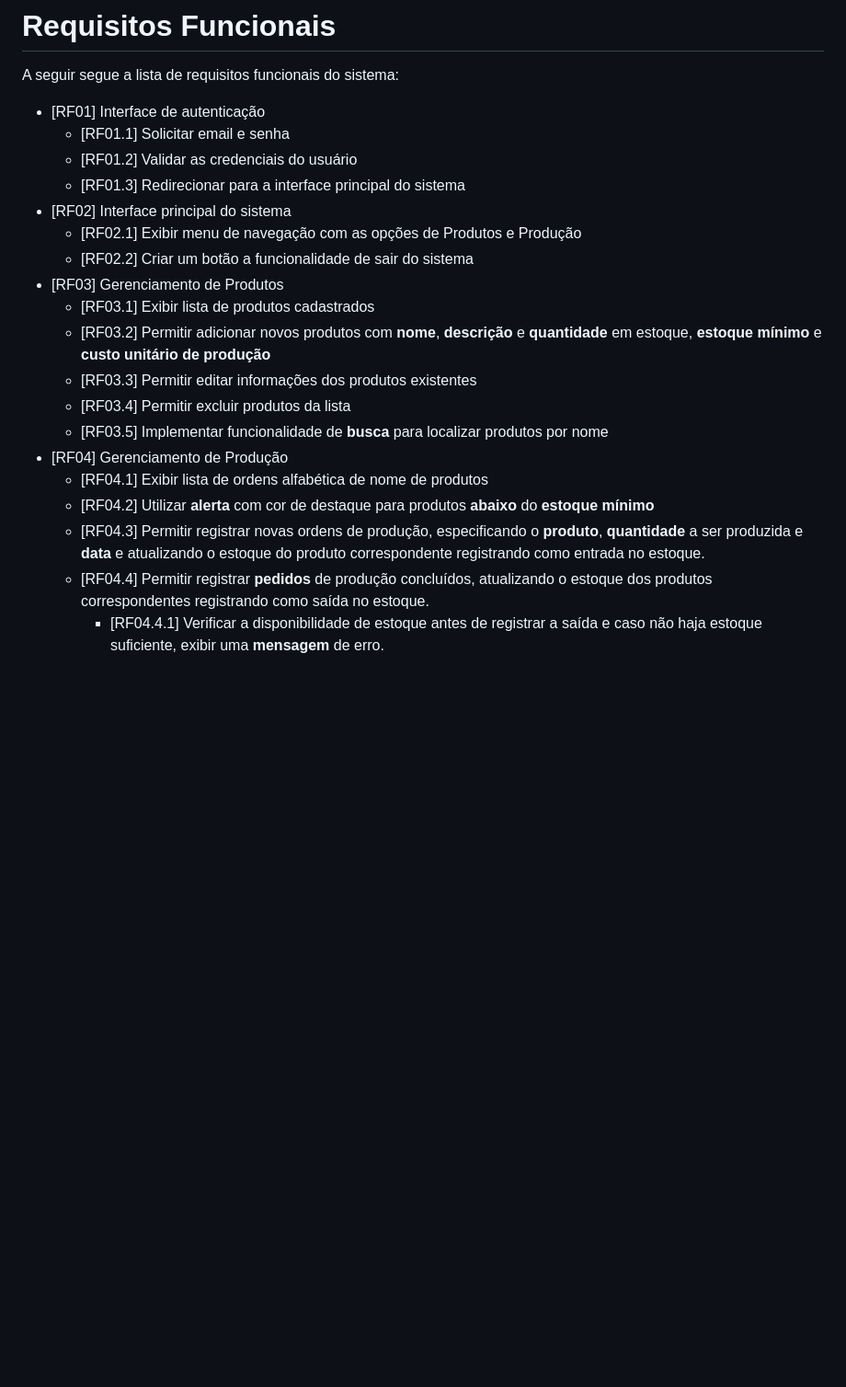
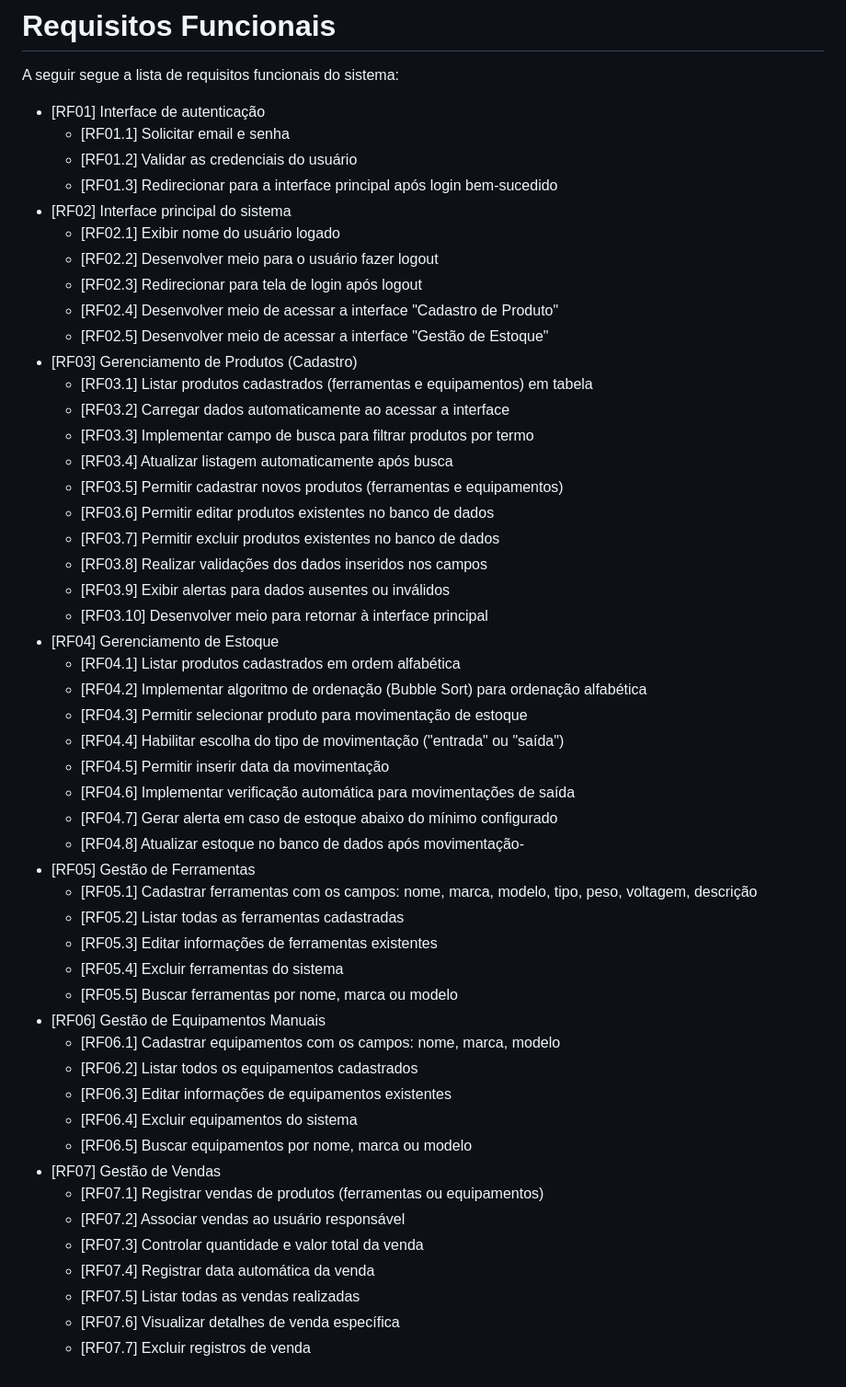
Before and after one commit to Gabihdemori/Saep2025, a Markdown page: docs/Requisitos_funcionais.md, the part around the change. Shown: that part at 92% size. GitHub-like rendering; blank space fills up the shorter version.

```diff
--- a/docs/Requisitos_funcionais.md
+++ b/docs/Requisitos_funcionais.md
@@ -3,19 +3,50 @@ A seguir segue a lista de requisitos funcionais do sistema:
 - [RF01] Interface de autenticação
     - [RF01.1] Solicitar email e senha
     - [RF01.2] Validar as credenciais do usuário
-    - [RF01.3] Redirecionar para a interface principal do sistema
+    - [RF01.3] Redirecionar para a interface principal após login bem-sucedido
 - [RF02] Interface principal do sistema
-    - [RF02.1] Exibir menu de navegação com as opções de Produtos e Produção
-    - [RF02.2] Criar um botão a funcionalidade de sair do sistema
-- [RF03] Gerenciamento de Produtos
-    - [RF03.1] Exibir lista de produtos cadastrados
-    - [RF03.2] Permitir adicionar novos produtos com **nome**, **descrição** e **quantidade** em estoque, **estoque mínimo** e **custo unitário de produção**
-    - [RF03.3] Permitir editar informações dos produtos existentes
-    - [RF03.4] Permitir excluir produtos da lista
-    - [RF03.5] Implementar funcionalidade de **busca** para localizar produtos por nome
-- [RF04] Gerenciamento de Produção
-    - [RF04.1] Exibir lista de ordens alfabética de nome de produtos
-    - [RF04.2] Utilizar **alerta** com cor de destaque para produtos **abaixo** do **estoque mínimo**
-    - [RF04.3] Permitir registrar novas ordens de produção, especificando o **produto**, **quantidade** a ser produzida e **data** e atualizando o estoque do produto correspondente registrando como entrada no estoque.
-    - [RF04.4] Permitir registrar **pedidos** de produção concluídos, atualizando o estoque dos produtos correspondentes registrando como saída no estoque.
-        - [RF04.4.1] Verificar a disponibilidade de estoque antes de registrar a saída e caso não haja estoque suficiente, exibir uma **mensagem** de erro.
+    - [RF02.1] Exibir nome do usuário logado
+    - [RF02.2] Desenvolver meio para o usuário fazer logout
+    - [RF02.3] Redirecionar para tela de login após logout
+    - [RF02.4] Desenvolver meio de acessar a interface "Cadastro de Produto"
+    - [RF02.5] Desenvolver meio de acessar a interface "Gestão de Estoque"
+- [RF03] Gerenciamento de Produtos (Cadastro)
+    - [RF03.1] Listar produtos cadastrados (ferramentas e equipamentos) em tabela
+    - [RF03.2] Carregar dados automaticamente ao acessar a interface
+    - [RF03.3] Implementar campo de busca para filtrar produtos por termo
+    - [RF03.4] Atualizar listagem automaticamente após busca
+    - [RF03.5] Permitir cadastrar novos produtos (ferramentas e equipamentos)
+    - [RF03.6] Permitir editar produtos existentes no banco de dados
+    - [RF03.7] Permitir excluir produtos existentes no banco de dados
+    - [RF03.8] Realizar validações dos dados inseridos nos campos
+    - [RF03.9] Exibir alertas para dados ausentes ou inválidos
+    - [RF03.10] Desenvolver meio para retornar à interface principal
+- [RF04] Gerenciamento de Estoque
+    - [RF04.1] Listar produtos cadastrados em ordem alfabética
+    - [RF04.2] Implementar algoritmo de ordenação (Bubble Sort) para ordenação alfabética
+    - [RF04.3] Permitir selecionar produto para movimentação de estoque
+    - [RF04.4] Habilitar escolha do tipo de movimentação ("entrada" ou "saída")
+    - [RF04.5] Permitir inserir data da movimentação
+    - [RF04.6] Implementar verificação automática para movimentações de saída
+    - [RF04.7] Gerar alerta em caso de estoque abaixo do mínimo configurado
+    - [RF04.8] Atualizar estoque no banco de dados após movimentação-
+- [RF05] Gestão de Ferramentas
+    - [RF05.1] Cadastrar ferramentas com os campos: nome, marca, modelo, tipo, peso, voltagem, descrição
+    - [RF05.2] Listar todas as ferramentas cadastradas
+    - [RF05.3] Editar informações de ferramentas existentes
+    - [RF05.4] Excluir ferramentas do sistema
+    - [RF05.5] Buscar ferramentas por nome, marca ou modelo
+- [RF06] Gestão de Equipamentos Manuais
+    - [RF06.1] Cadastrar equipamentos com os campos: nome, marca, modelo
+    - [RF06.2] Listar todos os equipamentos cadastrados
+    - [RF06.3] Editar informações de equipamentos existentes
+    - [RF06.4] Excluir equipamentos do sistema
+    - [RF06.5] Buscar equipamentos por nome, marca ou modelo
+- [RF07] Gestão de Vendas
+    - [RF07.1] Registrar vendas de produtos (ferramentas ou equipamentos)
+    - [RF07.2] Associar vendas ao usuário responsável
+    - [RF07.3] Controlar quantidade e valor total da venda
+    - [RF07.4] Registrar data automática da venda
+    - [RF07.5] Listar todas as vendas realizadas
+    - [RF07.6] Visualizar detalhes de venda específica
+    - [RF07.7] Excluir registros de venda
```
Also changed, not shown: docs/casos_de_teste.md (+2 -2 lines), docs/Cadastro de Produtos.png, docs/Diagrama.drawio.png (added), docs/Estoque.png (added), docs/Home.png, docs/Tela login.png, 13 other files.
